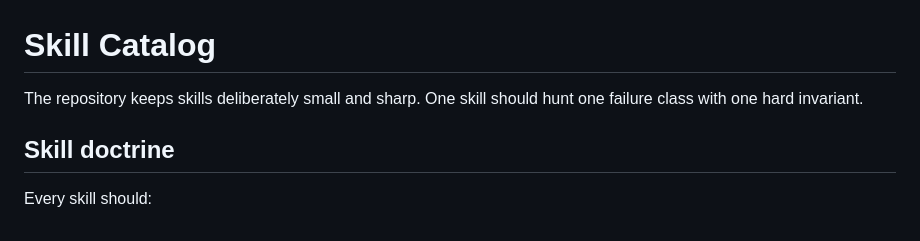
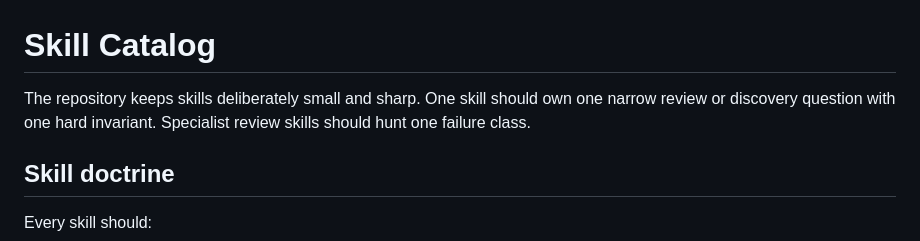
Before and after one commit to Hugloss/agentsCookbook, a Markdown page: skills/README.md, the part around the change. GitHub-like rendering.

Commit message:
Clarify discovery skill doctrine

```diff
--- a/skills/README.md
+++ b/skills/README.md
@@ -1,6 +1,6 @@
 # Skill Catalog
 
-The repository keeps skills deliberately small and sharp. One skill should hunt one failure class with one hard invariant.
+The repository keeps skills deliberately small and sharp. One skill should own one narrow review or discovery question with one hard invariant. Specialist review skills should hunt one failure class.
 
 ## Skill doctrine
 
```
